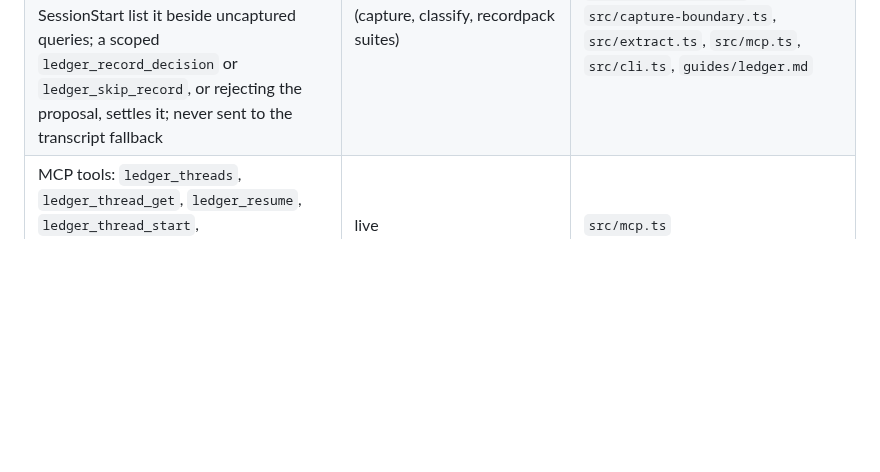
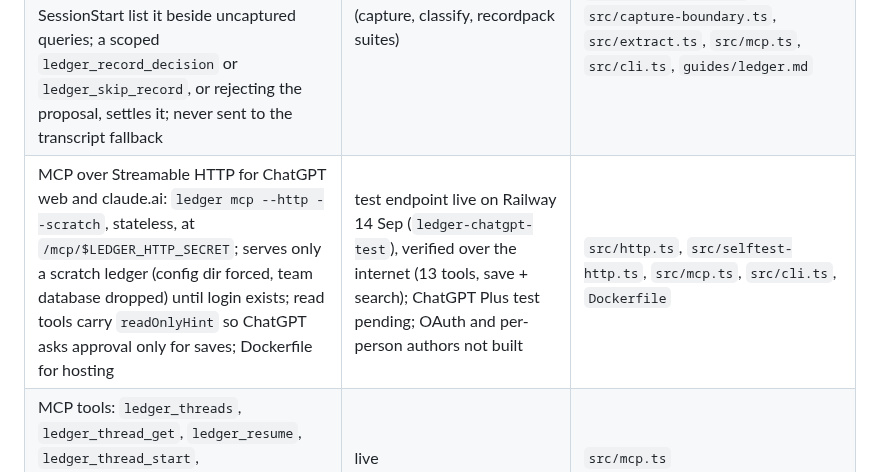
Before and after one commit to agaaz007/multiplayer-ai, a Markdown page: docs/CONTINUITY.md, the part around the change. Rendered like a GitHub page; blank space fills up the shorter version.

```diff
--- a/docs/CONTINUITY.md
+++ b/docs/CONTINUITY.md
@@ -40,6 +40,7 @@ Documents:
 | Decisions in force, one section shared by the thread and record packs: Ledger objects the work saved (save receipts inside its own events; ids it only read are excluded) or linked explicitly, resolved through the authority layer as in force, SUPERSEDED (and by what), DRAFT, DISCARDED, CONFLICT or NOT FOUND, with the save event (a warning shared by several objects prints once); record decisions labeled by how they were accepted (a person at the interactive `ledger record confirm` prompt, an agent via MCP, the CLI without a prompt, or not recorded); the same decision rule in both first-turn contracts; `ledger_refs` accepted by `ledger_record_start` and `ledger_record_link` | landed 13 Sep, tested (resume, recordpack, records suites) | `src/continuity/packsections.ts`, `src/continuity/resume.ts`, `src/continuity/recordpack.ts`, `src/continuity/records.ts`, `src/mcp.ts`, `src/cli.ts` |
 | Work state for sessions without a thread (work outside a git repo, unbound repo sessions): classified at each turn end and when they end or go quiet; a quiet session is held open up to 10 min while its unclassified tail waits for the rate limit or one of 2 classification slots | landed 14 Sep, tested (classify suite (f)) | `src/helper/daemon.ts`, `src/continuity/classify.ts`, `prompts/operations/classify.md` |
 | Decisions found in conversation become checkpoint prompts: a classifier `decision` proposal (confidence ≥ 0.6) is queued in the session journal as a `d:` obligation; Stop, PreCompact and SessionStart list it beside uncaptured queries; a scoped `ledger_record_decision` or `ledger_skip_record`, or rejecting the proposal, settles it; never sent to the transcript fallback | landed 14 Sep, tested (capture, classify, recordpack suites) | `src/hooks.ts`, `src/helper/daemon.ts`, `src/capture-boundary.ts`, `src/extract.ts`, `src/mcp.ts`, `src/cli.ts`, `guides/ledger.md` |
+| MCP over Streamable HTTP for ChatGPT web and claude.ai: `ledger mcp --http --scratch`, stateless, at `/mcp/$LEDGER_HTTP_SECRET`; serves only a scratch ledger (config dir forced, team database dropped) until login exists; read tools carry `readOnlyHint` so ChatGPT asks approval only for saves; Dockerfile for hosting | test endpoint live on Railway 14 Sep (`ledger-chatgpt-test`), verified over the internet (13 tools, save + search); ChatGPT Plus test pending; OAuth and per-person authors not built | `src/http.ts`, `src/selftest-http.ts`, `src/mcp.ts`, `src/cli.ts`, `Dockerfile` |
 | MCP tools: `ledger_threads`, `ledger_thread_get`, `ledger_resume`, `ledger_thread_start`, `ledger_thread_bind`, `ledger_thread_note`, `ledger_release` | live | `src/mcp.ts` |
 | CLI: `continuity`, `helper`, `threads`, `resume`, `thread` | live | `src/cli.ts` |
 | Brief sections: Open threads, Ledger notices | live | `src/continuity/brief.ts` |
```
Also changed, not shown: README.md (+1 -1 lines).
